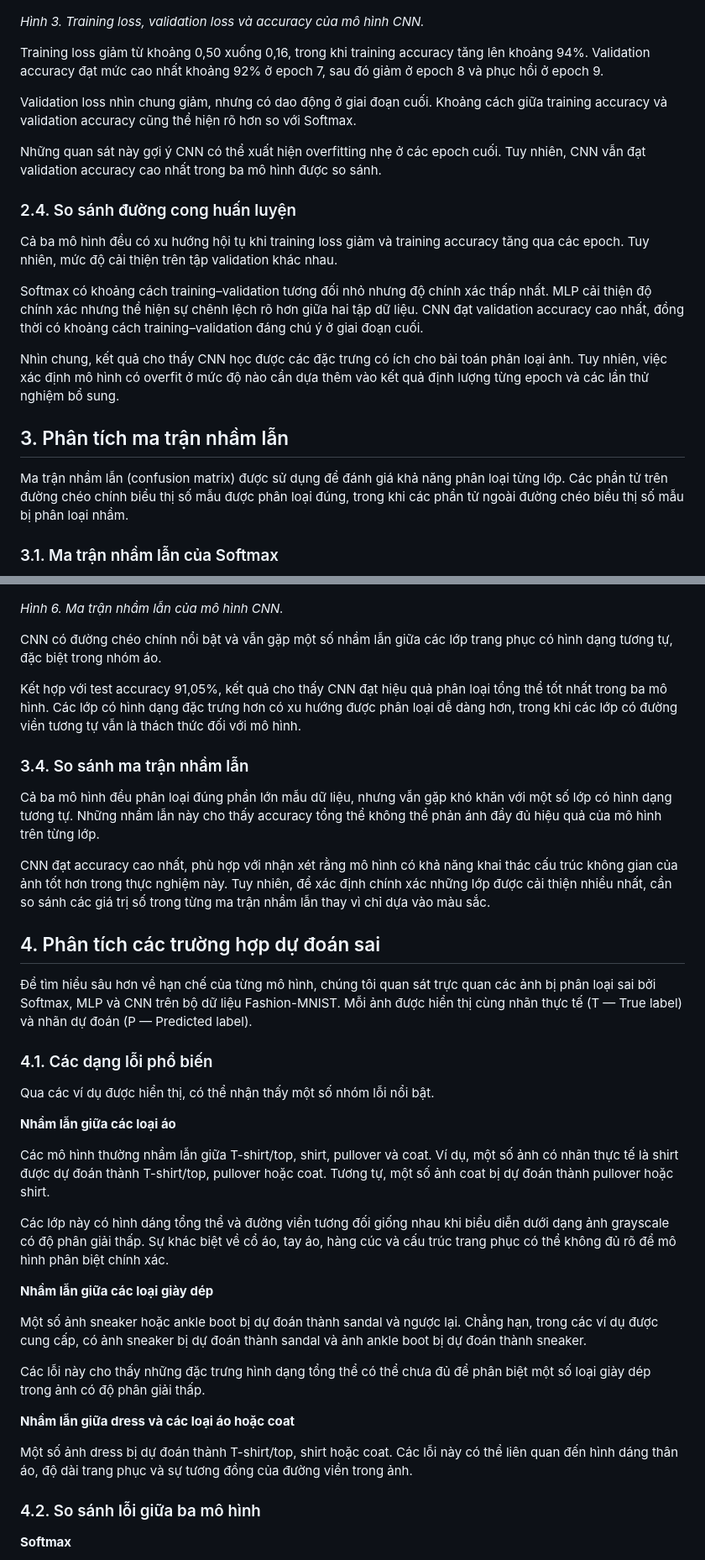
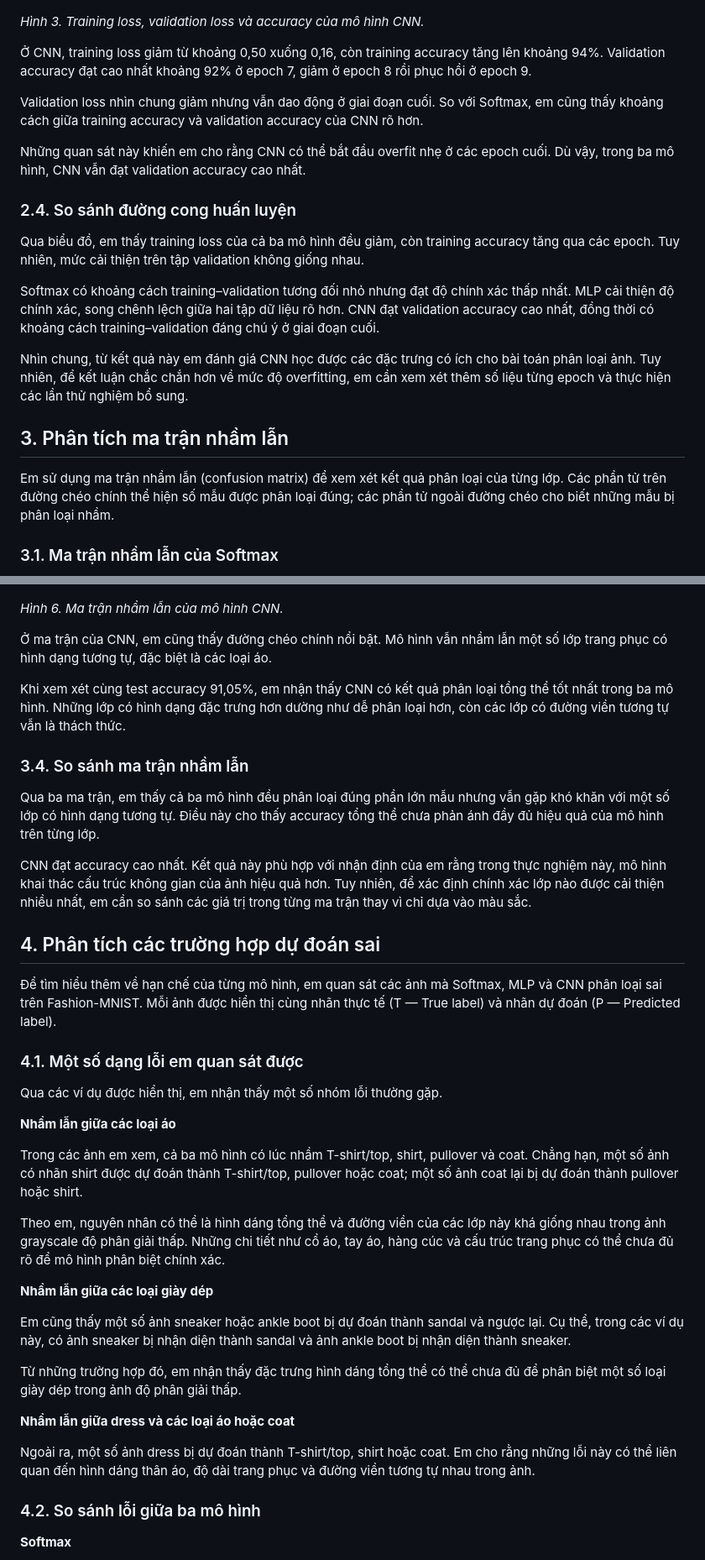
Before and after one commit to hoctran19-cyber/deep-learning-computer-vision-co5085, a Markdown page: E1/results/analysis.md, 2 parts joined by grey strips. Shown at 84% size. Rendered like a GitHub page.

```diff
--- a/E1/results/analysis.md
+++ b/E1/results/analysis.md
@@ -60,23 +60,23 @@ Dù vậy, validation accuracy vẫn cao hơn Softmax, cho thấy MLP có khả
 
 *Hình 3. Training loss, validation loss và accuracy của mô hình CNN.*
 
-Training loss giảm từ khoảng 0,50 xuống 0,16, trong khi training accuracy tăng lên khoảng 94%. Validation accuracy đạt mức cao nhất khoảng 92% ở epoch 7, sau đó giảm ở epoch 8 và phục hồi ở epoch 9.
+Ở CNN, training loss giảm từ khoảng 0,50 xuống 0,16, còn training accuracy tăng lên khoảng 94%. Validation accuracy đạt cao nhất khoảng 92% ở epoch 7, giảm ở epoch 8 rồi phục hồi ở epoch 9.
 
-Validation loss nhìn chung giảm, nhưng có dao động ở giai đoạn cuối. Khoảng cách giữa training accuracy và validation accuracy cũng thể hiện rõ hơn so với Softmax.
+Validation loss nhìn chung giảm nhưng vẫn dao động ở giai đoạn cuối. So với Softmax, em cũng thấy khoảng cách giữa training accuracy và validation accuracy của CNN rõ hơn.
 
-Những quan sát này gợi ý CNN có thể xuất hiện overfitting nhẹ ở các epoch cuối. Tuy nhiên, CNN vẫn đạt validation accuracy cao nhất trong ba mô hình được so sánh.
+Những quan sát này khiến em cho rằng CNN có thể bắt đầu overfit nhẹ ở các epoch cuối. Dù vậy, trong ba mô hình, CNN vẫn đạt validation accuracy cao nhất.
 
 ### 2.4. So sánh đường cong huấn luyện
 
-Cả ba mô hình đều có xu hướng hội tụ khi training loss giảm và training accuracy tăng qua các epoch. Tuy nhiên, mức độ cải thiện trên tập validation khác nhau.
+Qua biểu đồ, em thấy training loss của cả ba mô hình đều giảm, còn training accuracy tăng qua các epoch. Tuy nhiên, mức cải thiện trên tập validation không giống nhau.
 
-Softmax có khoảng cách training–validation tương đối nhỏ nhưng độ chính xác thấp nhất. MLP cải thiện độ chính xác nhưng thể hiện sự chênh lệch rõ hơn giữa hai tập dữ liệu. CNN đạt validation accuracy cao nhất, đồng thời có khoảng cách training–validation đáng chú ý ở giai đoạn cuối.
+Softmax có khoảng cách training–validation tương đối nhỏ nhưng đạt độ chính xác thấp nhất. MLP cải thiện độ chính xác, song chênh lệch giữa hai tập dữ liệu rõ hơn. CNN đạt validation accuracy cao nhất, đồng thời có khoảng cách training–validation đáng chú ý ở giai đoạn cuối.
 
-Nhìn chung, kết quả cho thấy CNN học được các đặc trưng có ích cho bài toán phân loại ảnh. Tuy nhiên, việc xác định mô hình có overfit ở mức độ nào cần dựa thêm vào kết quả định lượng từng epoch và các lần thử nghiệm bổ sung.
+Nhìn chung, từ kết quả này em đánh giá CNN học được các đặc trưng có ích cho bài toán phân loại ảnh. Tuy nhiên, để kết luận chắc chắn hơn về mức độ overfitting, em cần xem xét thêm số liệu từng epoch và thực hiện các lần thử nghiệm bổ sung.
 
 ## 3. Phân tích ma trận nhầm lẫn
 
-Ma trận nhầm lẫn (confusion matrix) được sử dụng để đánh giá khả năng phân loại từng lớp. Các phần tử trên đường chéo chính biểu thị số mẫu được phân loại đúng, trong khi các phần tử ngoài đường chéo biểu thị số mẫu bị phân loại nhầm.
+Em sử dụng ma trận nhầm lẫn (confusion matrix) để xem xét kết quả phân loại của từng lớp. Các phần tử trên đường chéo chính thể hiện số mẫu được phân loại đúng; các phần tử ngoài đường chéo cho biết những mẫu bị phân loại nhầm.
 
 ### 3.1. Ma trận nhầm lẫn của Softmax
 
@@ -104,40 +104,40 @@ So với Softmax, MLP đạt độ chính xác tổng thể cao hơn. Điều n
 
 *Hình 6. Ma trận nhầm lẫn của mô hình CNN.*
 
-CNN có đường chéo chính nổi bật và vẫn gặp một số nhầm lẫn giữa các lớp trang phục có hình dạng tương tự, đặc biệt trong nhóm áo.
+Ở ma trận của CNN, em cũng thấy đường chéo chính nổi bật. Mô hình vẫn nhầm lẫn một số lớp trang phục có hình dạng tương tự, đặc biệt là các loại áo.
 
-Kết hợp với test accuracy 91,05%, kết quả cho thấy CNN đạt hiệu quả phân loại tổng thể tốt nhất trong ba mô hình. Các lớp có hình dạng đặc trưng hơn có xu hướng được phân loại dễ dàng hơn, trong khi các lớp có đường viền tương tự vẫn là thách thức đối với mô hình.
+Khi xem xét cùng test accuracy 91,05%, em nhận thấy CNN có kết quả phân loại tổng thể tốt nhất trong ba mô hình. Những lớp có hình dạng đặc trưng hơn dường như dễ phân loại hơn, còn các lớp có đường viền tương tự vẫn là thách thức.
 
 ### 3.4. So sánh ma trận nhầm lẫn
 
-Cả ba mô hình đều phân loại đúng phần lớn mẫu dữ liệu, nhưng vẫn gặp khó khăn với một số lớp có hình dạng tương tự. Những nhầm lẫn này cho thấy accuracy tổng thể không thể phản ánh đầy đủ hiệu quả của mô hình trên từng lớp.
+Qua ba ma trận, em thấy cả ba mô hình đều phân loại đúng phần lớn mẫu nhưng vẫn gặp khó khăn với một số lớp có hình dạng tương tự. Điều này cho thấy accuracy tổng thể chưa phản ánh đầy đủ hiệu quả của mô hình trên từng lớp.
 
-CNN đạt accuracy cao nhất, phù hợp với nhận xét rằng mô hình có khả năng khai thác cấu trúc không gian của ảnh tốt hơn trong thực nghiệm này. Tuy nhiên, để xác định chính xác những lớp được cải thiện nhiều nhất, cần so sánh các giá trị số trong từng ma trận nhầm lẫn thay vì chỉ dựa vào màu sắc.
+CNN đạt accuracy cao nhất. Kết quả này phù hợp với nhận định của em rằng trong thực nghiệm này, mô hình khai thác cấu trúc không gian của ảnh hiệu quả hơn. Tuy nhiên, để xác định chính xác lớp nào được cải thiện nhiều nhất, em cần so sánh các giá trị trong từng ma trận thay vì chỉ dựa vào màu sắc.
 
 
 ## 4. Phân tích các trường hợp dự đoán sai
 
-Để tìm hiểu sâu hơn về hạn chế của từng mô hình, chúng tôi quan sát trực quan các ảnh bị phân loại sai bởi Softmax, MLP và CNN trên bộ dữ liệu Fashion-MNIST. Mỗi ảnh được hiển thị cùng nhãn thực tế (T — True label) và nhãn dự đoán (P — Predicted label).
+Để tìm hiểu thêm về hạn chế của từng mô hình, em quan sát các ảnh mà Softmax, MLP và CNN phân loại sai trên Fashion-MNIST. Mỗi ảnh được hiển thị cùng nhãn thực tế (T — True label) và nhãn dự đoán (P — Predicted label).
 
-### 4.1. Các dạng lỗi phổ biến
+### 4.1. Một số dạng lỗi em quan sát được
 
-Qua các ví dụ được hiển thị, có thể nhận thấy một số nhóm lỗi nổi bật.
+Qua các ví dụ được hiển thị, em nhận thấy một số nhóm lỗi thường gặp.
 
 **Nhầm lẫn giữa các loại áo**
 
-Các mô hình thường nhầm lẫn giữa T-shirt/top, shirt, pullover và coat. Ví dụ, một số ảnh có nhãn thực tế là shirt được dự đoán thành T-shirt/top, pullover hoặc coat. Tương tự, một số ảnh coat bị dự đoán thành pullover hoặc shirt.
+Trong các ảnh em xem, cả ba mô hình có lúc nhầm T-shirt/top, shirt, pullover và coat. Chẳng hạn, một số ảnh có nhãn shirt được dự đoán thành T-shirt/top, pullover hoặc coat; một số ảnh coat lại bị dự đoán thành pullover hoặc shirt.
 
-Các lớp này có hình dáng tổng thể và đường viền tương đối giống nhau khi biểu diễn dưới dạng ảnh grayscale có độ phân giải thấp. Sự khác biệt về cổ áo, tay áo, hàng cúc và cấu trúc trang phục có thể không đủ rõ để mô hình phân biệt chính xác.
+Theo em, nguyên nhân có thể là hình dáng tổng thể và đường viền của các lớp này khá giống nhau trong ảnh grayscale độ phân giải thấp. Những chi tiết như cổ áo, tay áo, hàng cúc và cấu trúc trang phục có thể chưa đủ rõ để mô hình phân biệt chính xác.
 
 **Nhầm lẫn giữa các loại giày dép**
 
-Một số ảnh sneaker hoặc ankle boot bị dự đoán thành sandal và ngược lại. Chẳng hạn, trong các ví dụ được cung cấp, có ảnh sneaker bị dự đoán thành sandal và ảnh ankle boot bị dự đoán thành sneaker.
+Em cũng thấy một số ảnh sneaker hoặc ankle boot bị dự đoán thành sandal và ngược lại. Cụ thể, trong các ví dụ này, có ảnh sneaker bị nhận diện thành sandal và ảnh ankle boot bị nhận diện thành sneaker.
 
-Các lỗi này cho thấy những đặc trưng hình dạng tổng thể có thể chưa đủ để phân biệt một số loại giày dép trong ảnh có độ phân giải thấp.
+Từ những trường hợp đó, em nhận thấy đặc trưng hình dáng tổng thể có thể chưa đủ để phân biệt một số loại giày dép trong ảnh độ phân giải thấp.
 
 **Nhầm lẫn giữa dress và các loại áo hoặc coat**
 
-Một số ảnh dress bị dự đoán thành T-shirt/top, shirt hoặc coat. Các lỗi này có thể liên quan đến hình dáng thân áo, độ dài trang phục và sự tương đồng của đường viền trong ảnh.
+Ngoài ra, một số ảnh dress bị dự đoán thành T-shirt/top, shirt hoặc coat. Em cho rằng những lỗi này có thể liên quan đến hình dáng thân áo, độ dài trang phục và đường viền tương tự nhau trong ảnh.
 
 ### 4.2. So sánh lỗi giữa ba mô hình
 
```
Also changed, not shown: other parts of E1/results/analysis.md (+42 -42 lines).
